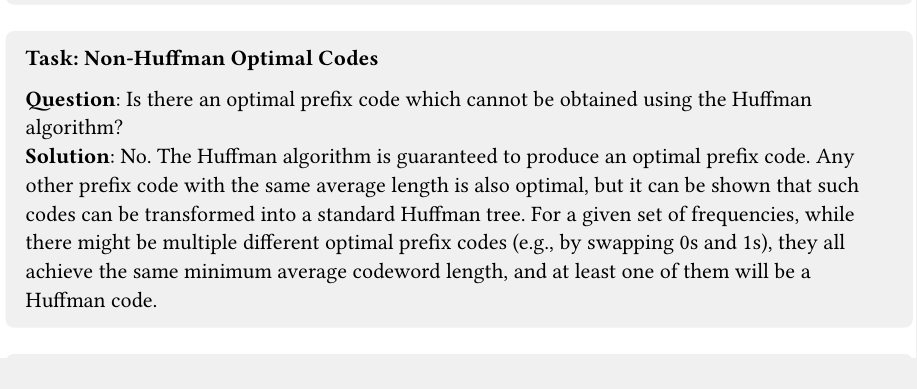
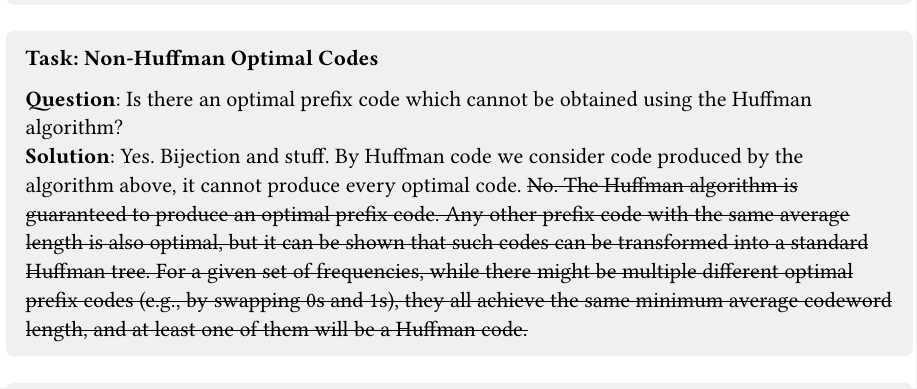
Before and after one commit to Lastaapps/mff_algoritmy_komprese_dat_skripta, a Typst document (main.typ, which reads notes/03_huffman.typ): part of page 17 of 64, cut so that both start at the same text. Compiled offline with Typst 0.15.

Commit message:
fix: Huffman uniqueness

```diff
--- a/notes/03_huffman.typ
+++ b/notes/03_huffman.typ
@@ -87,7 +87,7 @@ The Kraft-McMillan inequality provides a condition for the existence of a unique
 
 #task(title: "Non-Huffman Optimal Codes", [
   *Question*: Is there an optimal prefix code which cannot be obtained using the Huffman algorithm? \
-  *Solution*: No. The Huffman algorithm is guaranteed to produce an optimal prefix code. Any other prefix code with the same average length is also optimal, but it can be shown that such codes can be transformed into a standard Huffman tree. For a given set of frequencies, while there might be multiple different optimal prefix codes (e.g., by swapping 0s and 1s), they all achieve the same minimum average codeword length, and at least one of them will be a Huffman code.
+  *Solution*: Yes. Bijection and stuff. By Huffman code we consider code produced by the algorithm above, it cannot produce every optimal code. #strike[No. The Huffman algorithm is guaranteed to produce an optimal prefix code. Any other prefix code with the same average length is also optimal, but it can be shown that such codes can be transformed into a standard Huffman tree. For a given set of frequencies, while there might be multiple different optimal prefix codes (e.g., by swapping 0s and 1s), they all achieve the same minimum average codeword length, and at least one of them will be a Huffman code.]
 ])
 
 #task(title: "M-ary Huffman Coding", [
```
